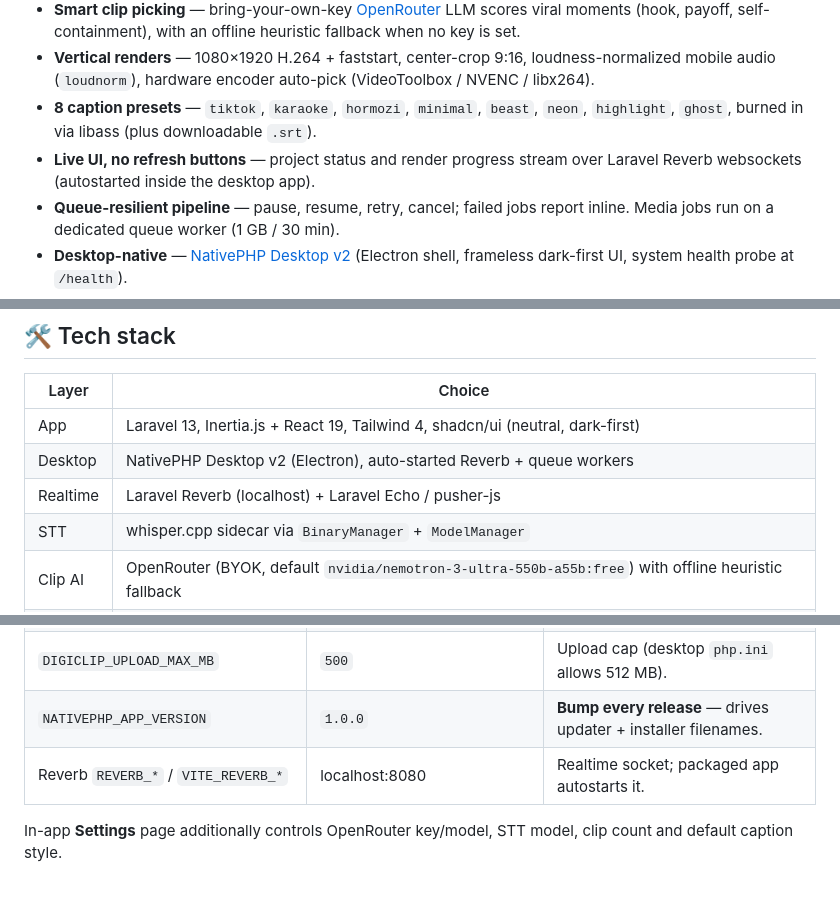
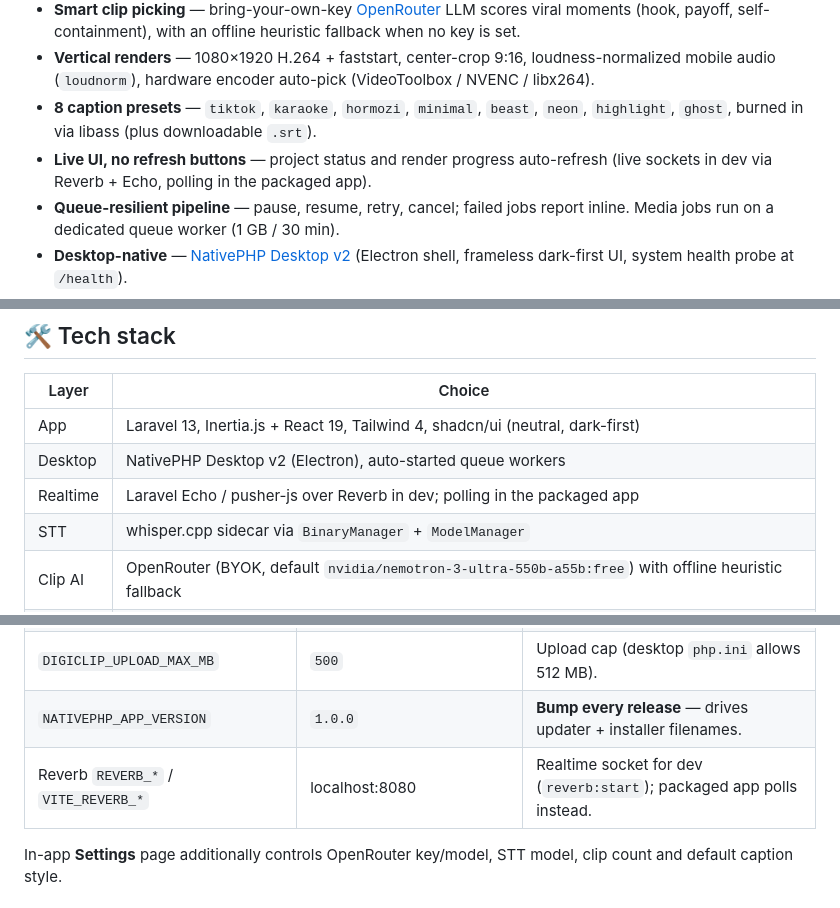
Before and after one commit to n1ssyyy/DigiClip, a Markdown page: README.md, 3 parts joined by grey strips. Rendered like a GitHub page.

Commit message:
docs: simplify pipeline diagram, correct Reverb claims

```diff
--- a/README.md
+++ b/README.md
@@ -53,7 +53,7 @@
 - **Smart clip picking** — bring-your-own-key [OpenRouter](https://openrouter.ai) LLM scores viral moments (hook, payoff, self-containment), with an offline heuristic fallback when no key is set.
 - **Vertical renders** — 1080×1920 H.264 + faststart, center-crop 9:16, loudness-normalized mobile audio (`loudnorm`), hardware encoder auto-pick (VideoToolbox / NVENC / libx264).
 - **8 caption presets** — `tiktok`, `karaoke`, `hormozi`, `minimal`, `beast`, `neon`, `highlight`, `ghost`, burned in via libass (plus downloadable `.srt`).
-- **Live UI, no refresh buttons** — project status and render progress stream over Laravel Reverb websockets (autostarted inside the desktop app).
+- **Live UI, no refresh buttons** — project status and render progress auto-refresh (live sockets in dev via Reverb + Echo, polling in the packaged app).
 - **Queue-resilient pipeline** — pause, resume, retry, cancel; failed jobs report inline. Media jobs run on a dedicated queue worker (1 GB / 30 min).
 - **Desktop-native** — [NativePHP Desktop v2](https://nativephp.com) (Electron shell, frameless dark-first UI, system health probe at `/health`).
 - **Private by default** — video, transcripts and renders stay in local SQLite + `storage/`; only clip *scoring* optionally calls OpenRouter.
@@ -81,8 +81,8 @@ flowchart LR
 | Layer      | Choice |
 |------------|--------|
 | App        | Laravel 13, Inertia.js + React 19, Tailwind 4, shadcn/ui (neutral, dark-first) |
-| Desktop    | NativePHP Desktop v2 (Electron), auto-started Reverb + queue workers |
-| Realtime   | Laravel Reverb (localhost) + Laravel Echo / pusher-js |
+| Desktop    | NativePHP Desktop v2 (Electron), auto-started queue workers |
+| Realtime   | Laravel Echo / pusher-js over Reverb in dev; polling in the packaged app |
 | STT        | whisper.cpp sidecar via `BinaryManager` + `ModelManager` |
 | Clip AI    | OpenRouter (BYOK, default `nvidia/nemotron-3-ultra-550b-a55b:free`) with offline heuristic fallback |
 | Render     | ffmpeg (bundled or system) + libass captions, loudnorm audio |
@@ -152,7 +152,7 @@ npm run plugin:build --prefix nativephp/electron   # stale-dist workaround, see
 | `DIGICLIP_STT_MODEL` | `base.en` | `tiny.en`, `base.en`, `large-v3-turbo(-q5_0)`, `large-v3`. |
 | `DIGICLIP_UPLOAD_MAX_MB` | `500` | Upload cap (desktop `php.ini` allows 512 MB). |
 | `NATIVEPHP_APP_VERSION` | `1.0.0` | **Bump every release** — drives updater + installer filenames. |
-| Reverb `REVERB_*` / `VITE_REVERB_*` | localhost:8080 | Realtime socket; packaged app autostarts it. |
+| Reverb `REVERB_*` / `VITE_REVERB_*` | localhost:8080 | Realtime socket for dev (`reverb:start`); packaged app polls instead. |
 
 In-app **Settings** page additionally controls OpenRouter key/model, STT model, clip count and default caption style.
 
```
Also changed, not shown: other parts of README.md (+6 -6 lines).
